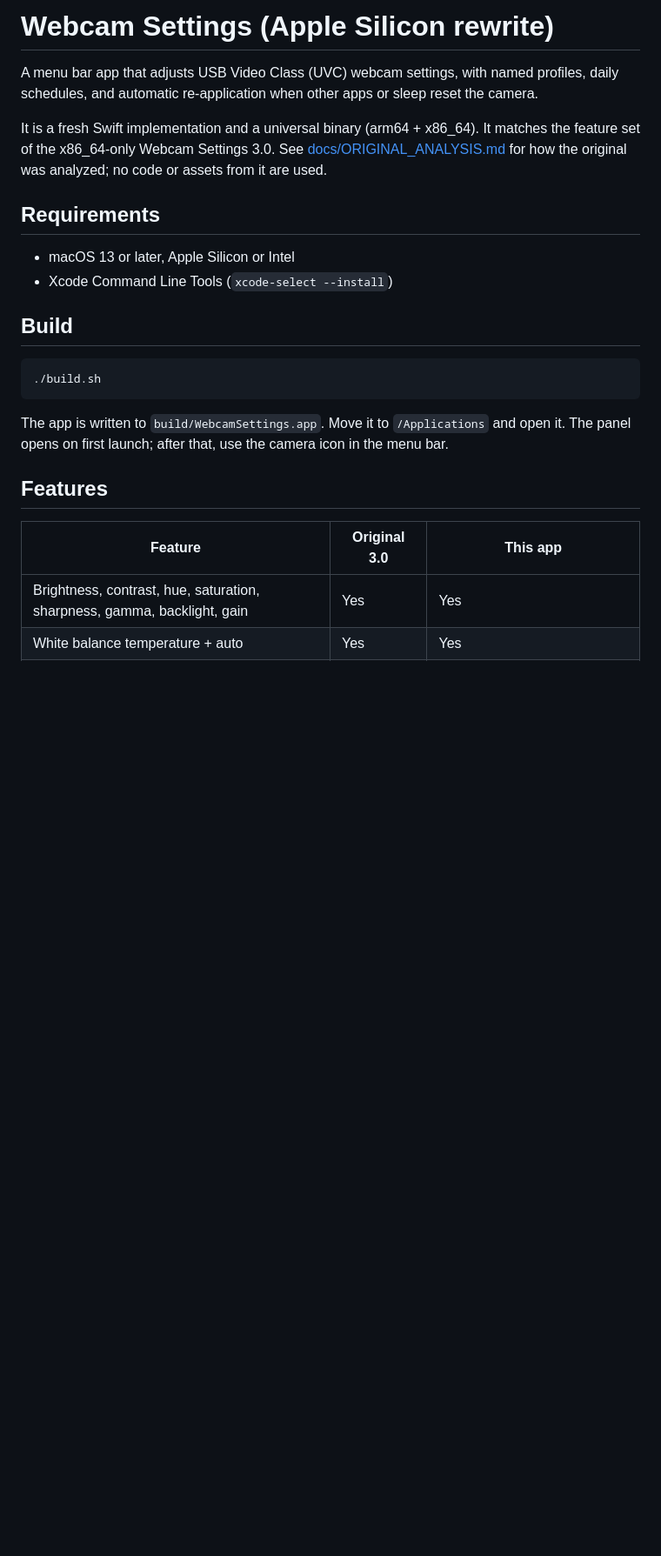
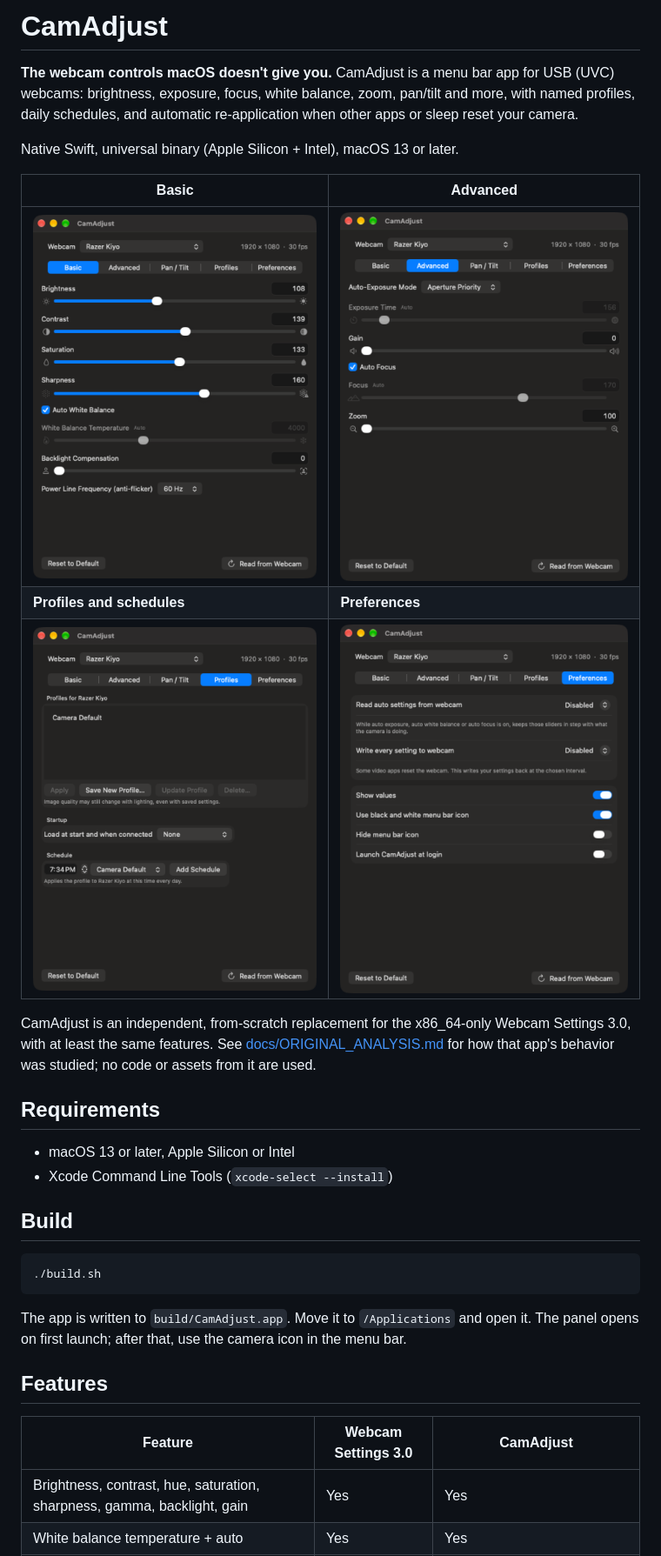
Before and after one commit to danielwjohnston/CamAdjust, a Markdown page: README.md, the part around one of its changes. Shown at 87% size. GitHub-like rendering; pictures changed too: docs/screenshots/advanced.png (added), docs/screenshots/basic.png (added), docs/screenshots/preferences.png (added); blank space fills up the shorter version.

Commit message:
Rename to CamAdjust and add screenshots
- App, executable and bundle ID are now CamAdjust /
  io.github.danielwjohnston.camadjust, version 1.0
- README: new intro, screenshot gallery of the Basic, Advanced,
  Profiles and Preferences tabs

Co-Authored-By: Claude Opus 5.5 <noreply@anthropic.com>

```diff
--- a/README.md
+++ b/README.md
@@ -1,13 +1,22 @@
-# Webcam Settings (Apple Silicon rewrite)
+# CamAdjust
 
-A menu bar app that adjusts USB Video Class (UVC) webcam settings, with
-named profiles, daily schedules, and automatic re-application when other
-apps or sleep reset the camera.
+**The webcam controls macOS doesn't give you.** CamAdjust is a menu bar app
+for USB (UVC) webcams: brightness, exposure, focus, white balance, zoom,
+pan/tilt and more, with named profiles, daily schedules, and automatic
+re-application when other apps or sleep reset your camera.
 
-It is a fresh Swift implementation and a universal binary (arm64 + x86_64).
-It matches the feature set of the x86_64-only Webcam Settings 3.0. See
-[docs/ORIGINAL_ANALYSIS.md](docs/ORIGINAL_ANALYSIS.md) for how the original
-was analyzed; no code or assets from it are used.
+Native Swift, universal binary (Apple Silicon + Intel), macOS 13 or later.
+
+| Basic | Advanced |
+|---|---|
+| ![Basic controls](docs/screenshots/basic.png) | ![Advanced controls](docs/screenshots/advanced.png) |
+| **Profiles and schedules** | **Preferences** |
+| ![Profiles](docs/screenshots/profiles.png) | ![Preferences](docs/screenshots/preferences.png) |
+
+CamAdjust is an independent, from-scratch replacement for the x86_64-only
+Webcam Settings 3.0, with at least the same features. See
+[docs/ORIGINAL_ANALYSIS.md](docs/ORIGINAL_ANALYSIS.md) for how that app's
+behavior was studied; no code or assets from it are used.
 
 ## Requirements
 
@@ -18,13 +27,13 @@ was analyzed; no code or assets from it are used.
 
     ./build.sh
 
-The app is written to `build/WebcamSettings.app`. Move it to `/Applications`
+The app is written to `build/CamAdjust.app`. Move it to `/Applications`
 and open it. The panel opens on first launch; after that, use the camera
 icon in the menu bar.
 
 ## Features
 
-| Feature | Original 3.0 | This app |
+| Feature | Webcam Settings 3.0 | CamAdjust |
 |---|---|---|
 | Brightness, contrast, hue, saturation, sharpness, gamma, backlight, gain | Yes | Yes |
 | White balance temperature + auto | Yes | Yes |
```
Also changed, not shown: other parts of README.md (+2 -2 lines), 5 other files.
